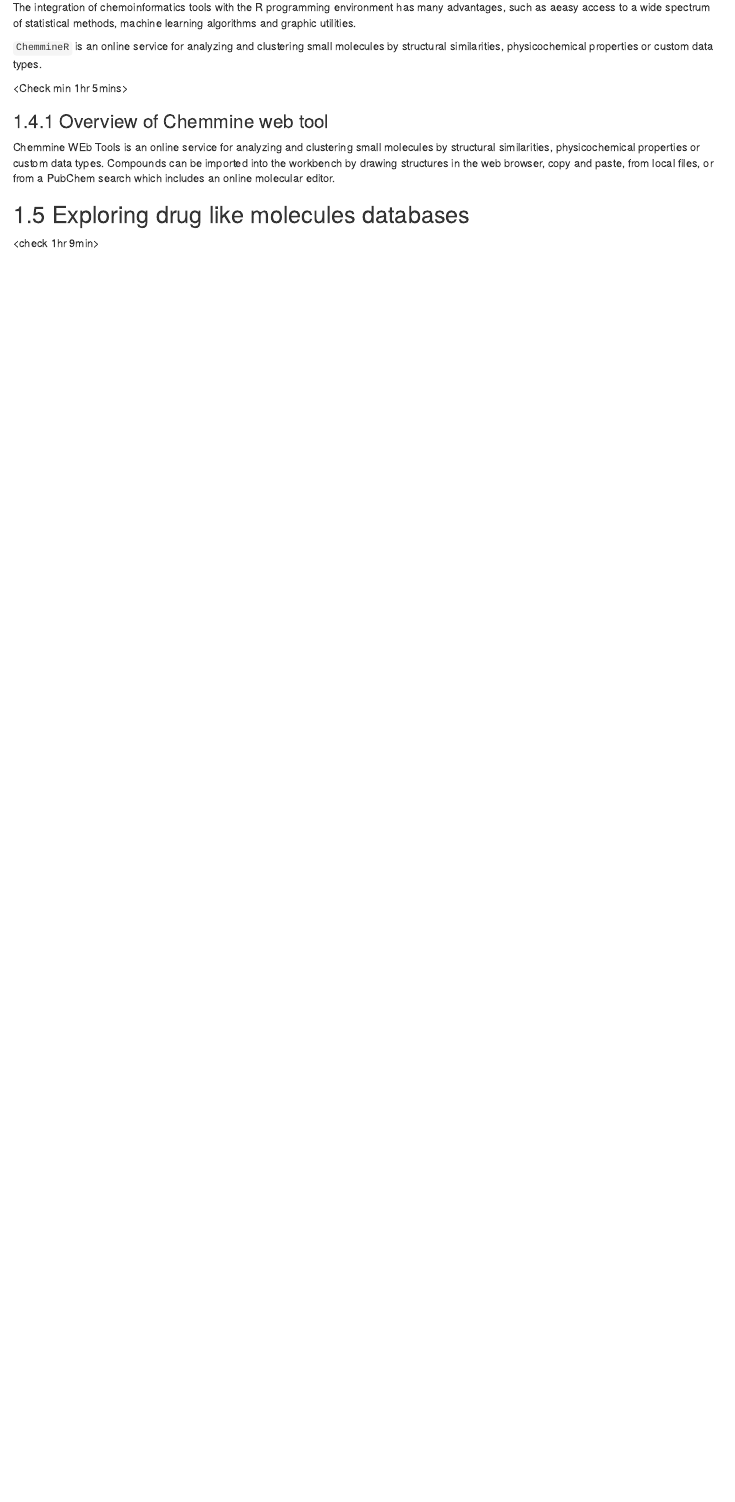
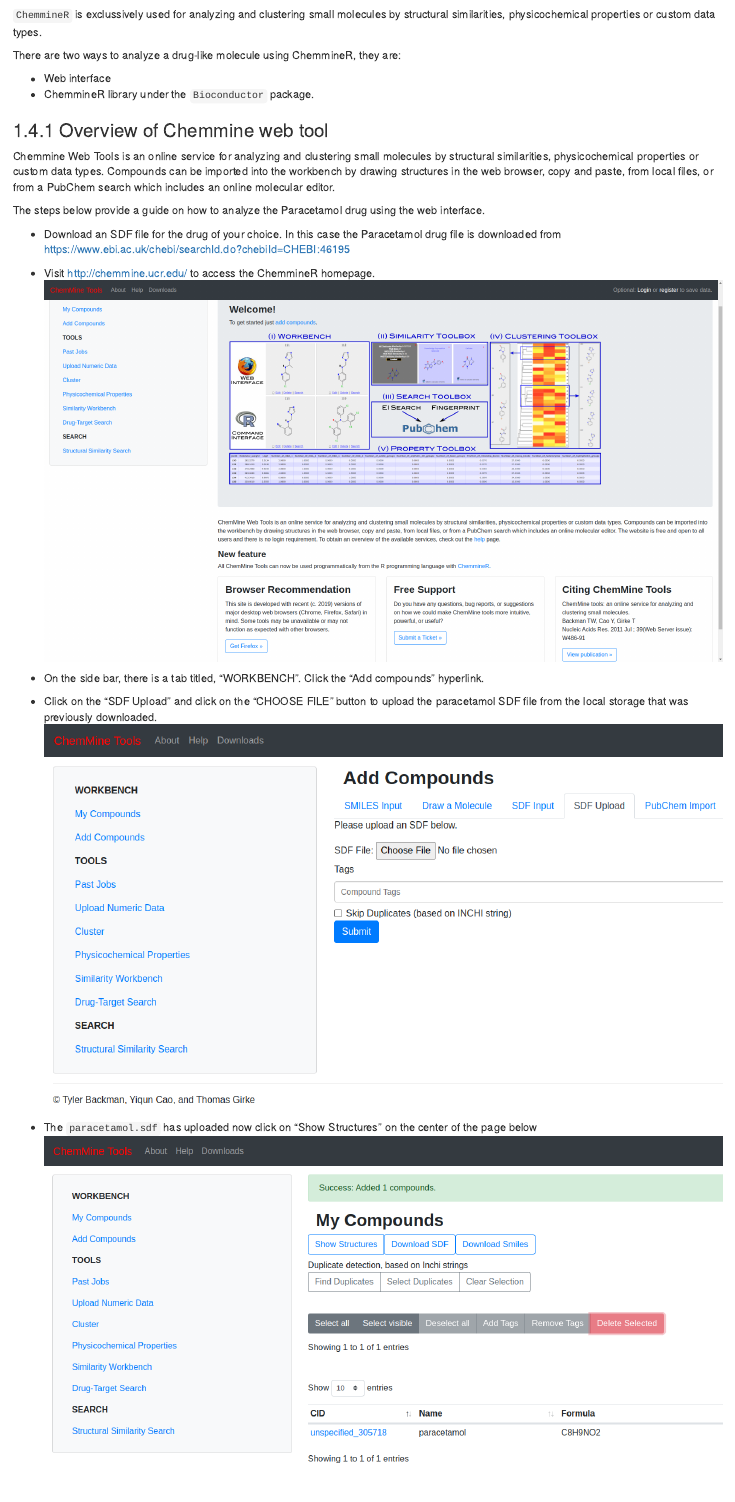
Before and after one commit to balsaedi/Analysis_ChemmineR, an R Markdown document (index.Rmd): the page in a window 1100 px wide, from 3860 px down before the commit and from 3880 px down after it. Rendered offline with R 4.5, knitr and Pandoc, with nearby package versions; drawn as R Markdown's standard HTML page in place of the format the file asks for.

Commit message:
Completed the update on the first topic

```diff
--- a/index.Rmd
+++ b/index.Rmd
@@ -172,17 +171,27 @@ For further information visit https://zinc.docking.org/substances/ZINC0000000026
 
-The integration of chemoinformatics tools with the R programming environment has many advantages, such as aeasy access to a wide spectrum of statistical methods, machine learning algorithms and graphic utilities.
+The integration of chemoinformatics tools with the R programming environment has many advantages, such as easy access to a wide spectrum of statistical methods, machine learning algorithms and graphic utilities.
 
-`ChemmineR` is an online service for analyzing and clustering small molecules by structural similarities, physicochemical properties or custom data types.
+`ChemmineR` is exclussively used for analyzing and clustering small molecules by structural similarities, physicochemical properties or custom data types.
 
-<Check min 1hr 5mins>
+There are two ways to analyze a drug-like molecule using ChemmineR, they are:
+
+- Web interface
+- ChemmineR library under the `Bioconductor` package.
 
 ### Overview of Chemmine web tool
-<add the web interface>
+Chemmine Web Tools is an online service for analyzing and clustering small molecules by structural similarities, physicochemical properties or custom data types. Compounds can be imported into the workbench by drawing structures in the web browser, copy and paste, from local files, or from a PubChem search which includes an online molecular editor.
 
+The steps below provide a guide on how to analyze the Paracetamol drug using the web interface.
 
-Chemmine WEb Tools is an online service for analyzing and clustering small molecules by structural similarities, physicochemical properties or custom data types. Compounds can be imported into the workbench by drawing structures in the web browser, copy and paste, from local files, or from a PubChem search which includes an online molecular editor.
+- Download an SDF file for the drug of your choice. In this case the Paracetamol drug file is downloaded from https://www.ebi.ac.uk/chebi/searchId.do?chebiId=CHEBI:46195
+- Visit http://chemmine.ucr.edu/ to access the ChemmineR homepage.
+![ChemmineR homepage](images/screenshots/ChemmineR/homepage.png)
+- On the side bar, there is a tab titled, "WORKBENCH". Click the "Add compounds" hyperlink.
+- Click on the "SDF Upload" and click on the "CHOOSE FILE" button to upload the paracetamol SDF file from the local storage that was previously downloaded.
+![upload-sdf](images/screenshots/ChemmineR/sdf-upload.png)
 
+- The `paracetamol.sdf` has uploaded now click on "Show Structures" on the center of the page below
+![my compounds](images/screenshots/ChemmineR/my-compounds.png)
 
-## Exploring drug like molecules databases
-
-<check 1hr 9min>
+The chemical structure of paracetamol will show up along with other details like;
+![paracetamol chemical structure](images/screenshots/ChemmineR/paracetamol-structure.png)
```
Also changed, not shown: docs/reference-keys.txt, docs/search_index.json, images/screenshots/ChemmineR/homepage.png (added), images/screenshots/ChemmineR/my-compounds.png (added), images/screenshots/ChemmineR/paracetamol-structure.png (added), images/screenshots/ChemmineR/sdf-upload.png (added), index.Rmd (9 more changed lines), 11 other files.
